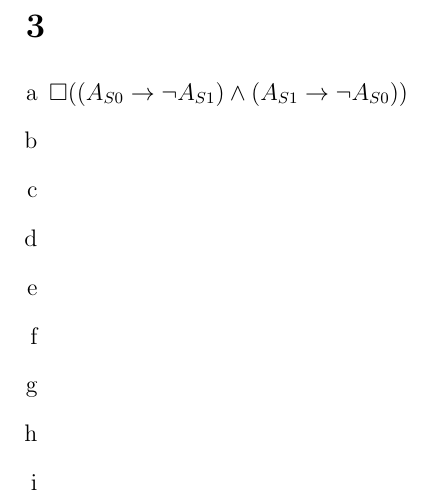
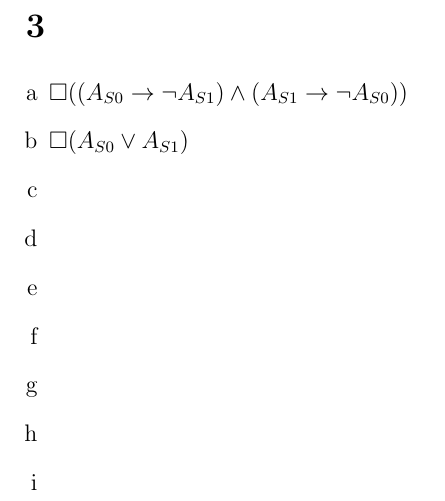
Before and after one commit to SoftwareVerification/assignment1, a LaTeX problem sheet (answers/assignment1_s4549775.tex): part of page 2 of 2, cut so that both start at the same text. Compiled offline with pdfLaTeX.

Commit message:
Answer 3b.

```diff
--- a/answers/assignment1_s4549775.tex
+++ b/answers/assignment1_s4549775.tex
@@ -39,6 +39,7 @@
 	\item %a
 	$\square ((A_{S0} \rightarrow \lnot A_{S1}) \land (A_{S1} \rightarrow \lnot A_{S0}))$
 	\item %b
+	$\square (A_{S0} \lor A_{S1})$
 	\item %c
 	\item %d
 	\item %e
```
